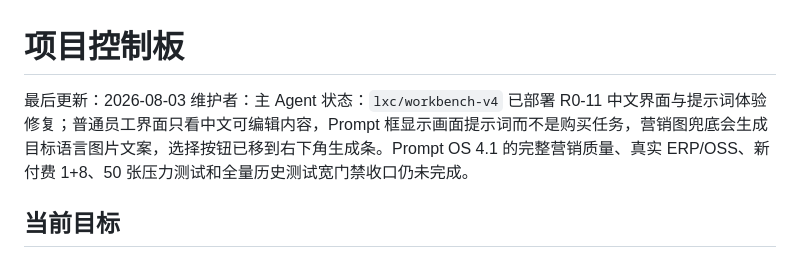
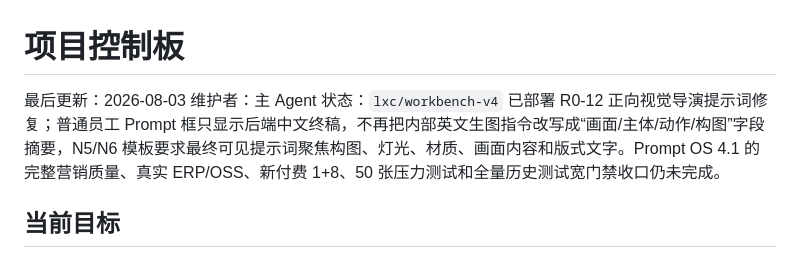
Before and after one commit to yuanZhang7777777/picturesGeneratePlatform, a Markdown page: docs/project/STATUS.md, the part around one of its changes. Rendered like a GitHub page.

Commit message:
docs: record positive prompt deployment

```diff
--- a/docs/project/STATUS.md
+++ b/docs/project/STATUS.md
@@ -2,7 +2,7 @@
 
 最后更新：2026-08-03
 维护者：主 Agent
-状态：`lxc/workbench-v4` 已部署 R0-11 中文界面与提示词体验修复；普通员工界面只看中文可编辑内容，Prompt 框显示画面提示词而不是购买任务，营销图兜底会生成目标语言图片文案，选择按钮已移到右下角生成条。Prompt OS 4.1 的完整营销质量、真实 ERP/OSS、新付费 1+8、50 张压力测试和全量历史测试宽门禁收口仍未完成。
+状态：`lxc/workbench-v4` 已部署 R0-12 正向视觉导演提示词修复；普通员工 Prompt 框只显示后端中文终稿，不再把内部英文生图指令改写成“画面/主体/动作/构图”字段摘要，N5/N6 模板要求最终可见提示词聚焦构图、灯光、材质、画面内容和版式文字。Prompt OS 4.1 的完整营销质量、真实 ERP/OSS、新付费 1+8、50 张压力测试和全量历史测试宽门禁收口仍未完成。
 
 ## 当前目标
 
```
Also changed, not shown: other parts of docs/project/STATUS.md (+2 -0 lines).
